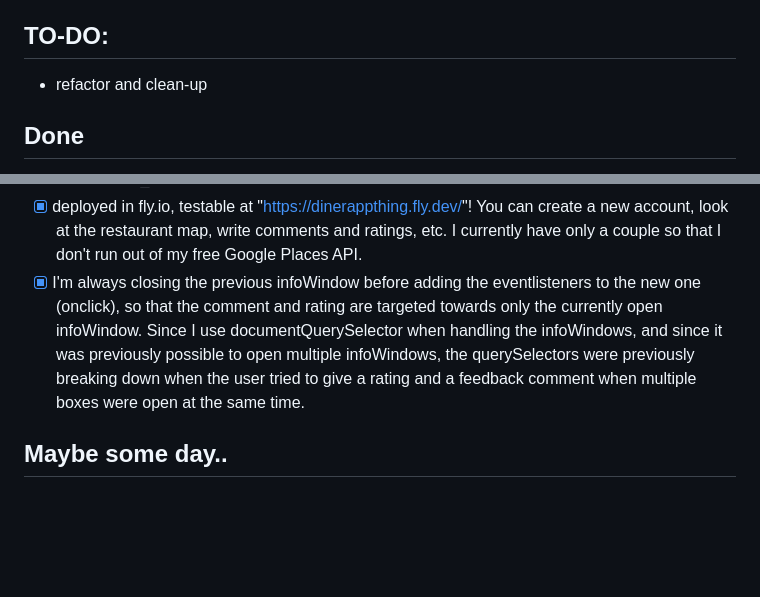
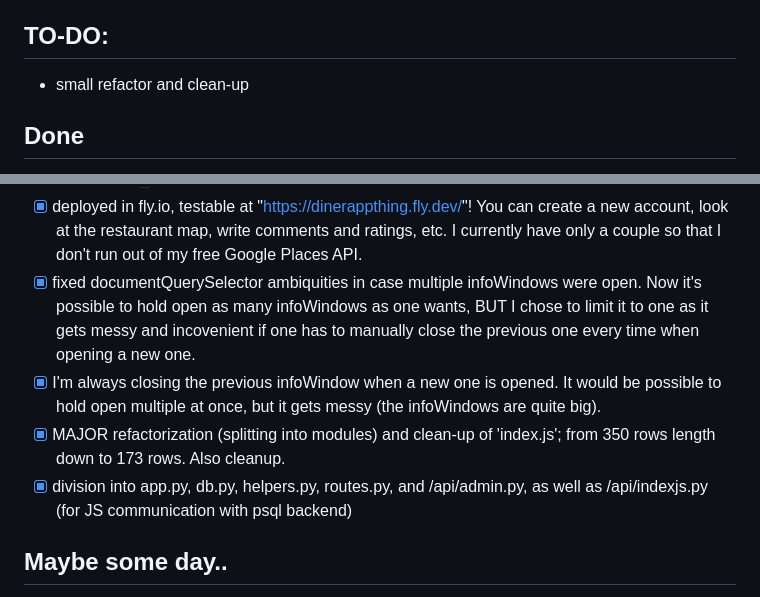
Before and after one commit to kwantton/Tietokannat_ja_web_ohjelmointi-dinerappthing, a Markdown page: README.md, 2 parts joined by grey strips. GitHub-like rendering; blank space fills up the shorter version.

```diff
--- a/README.md
+++ b/README.md
@@ -23,7 +23,7 @@ The admin can add new places on the map by querying based on a rough name and a
 The user can search (hide/show) the restaurants on the map, and on the list below, based on the description or the name of the place. After the abovementioned adding of new places based on an approximate name and an approximate address, the Places API will then search the official name and address and other info to be shown on map (these will be updated to the db only if the admin is logged in, however). The rough name and address in the SQL db are also updated to their official counterparts in this process. Only the official name and address are then shown to the users.
 
 ## TO-DO:
-- refactor and clean-up
+- small refactor and clean-up
 
 ## Done
 - [x] markers on the map; icon based on if it's a restaurant, bar, cafe, etc., and there's a text below each icon by default (this is also ctrl-f:ble!)
@@ -43,7 +43,10 @@ The user can search (hide/show) the restaurants on the map, and on the list belo
 - [x] admin can permanently DELETE categories (in addition to disabling them), and in case of a successful DELETE, the respective category with its associated buttons are "display.style = none"'d -> no need to refresh.
 - [x] csrf_token for every POST, UPDATE or DELETE -kind of form, checking according to session.csrf_token in app.py
 - [x] deployed in fly.io, testable at "https://dinerappthing.fly.dev/"! You can create a new account, look at the restaurant map, write comments and ratings, etc. I currently have only a couple so that I don't run out of my free Google Places API.
-- [x] I'm always closing the previous infoWindow before adding the eventlisteners to the new one (onclick), so that the comment and rating are targeted towards only the currently open infoWindow. Since I use documentQuerySelector when handling the infoWindows, and since it was previously possible to open multiple infoWindows, the querySelectors were previously breaking down when the user tried to give a rating and a feedback comment when multiple boxes were open at the same time.
+- [x] fixed documentQuerySelector ambiquities in case multiple infoWindows were open. Now it's possible to hold open as many infoWindows as one wants, BUT I chose to limit it to one as it gets messy and incovenient if one has to manually close the previous one every time when opening a new one.
+- [x] I'm always closing the previous infoWindow when a new one is opened. It would be possible to hold open multiple at once, but it gets messy (the infoWindows are quite big).
+- [x] MAJOR refactorization (splitting into modules) and clean-up of 'index.js'; from 350 rows length down to 173 rows. Also cleanup.
+- [x] division into app.py, db.py, helpers.py, routes.py, and /api/admin.py, as well as /api/indexjs.py (for JS communication with psql backend)
 
 ## Maybe some day..
 - it would be awesome to save ALL info to the db after initial querying of the API so that the Places API wouldn't have to be used after that -> less use of the API (it's not free to use after initial trial), AND faster if your db lives closer to you than Google's servers.
```
